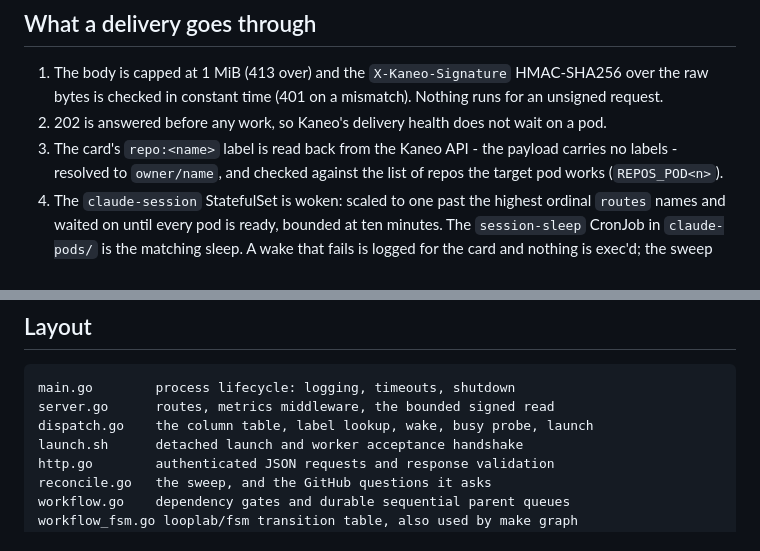
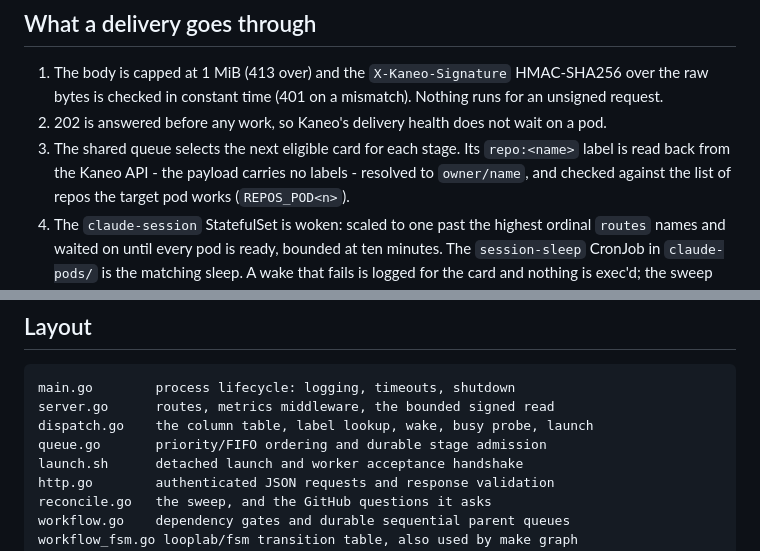
Before and after one commit to ChristopherScot/kaneo-dispatcher, a Markdown page: README.md, 2 parts joined by grey strips. Drawn GitHub-style.

```diff
--- a/README.md
+++ b/README.md
@@ -19,7 +19,8 @@ step with the column graph written down in
    mismatch). Nothing runs for an unsigned request.
 2. 202 is answered before any work, so Kaneo's delivery health does not
    wait on a pod.
-3. The card's `repo:<name>` label is read back from the Kaneo API - the
+3. The shared queue selects the next eligible card for each stage. Its
+   `repo:<name>` label is read back from the Kaneo API - the
    payload carries no labels - resolved to `owner/name`, and checked
    against the list of repos the target pod works (`REPOS_POD<n>`).
 4. The `claude-session` StatefulSet is woken: scaled to one past the
@@ -320,6 +351,7 @@ change is deployed.
 main.go        process lifecycle: logging, timeouts, shutdown
 server.go      routes, metrics middleware, the bounded signed read
 dispatch.go    the column table, label lookup, wake, busy probe, launch
+queue.go       priority/FIFO ordering and durable stage admission
 launch.sh      detached launch and worker acceptance handshake
 http.go        authenticated JSON requests and response validation
 reconcile.go   the sweep, and the GitHub questions it asks
```
Also changed, not shown: other parts of README.md (+40 -10 lines), docs/command-fsm.png, 13 other files.
